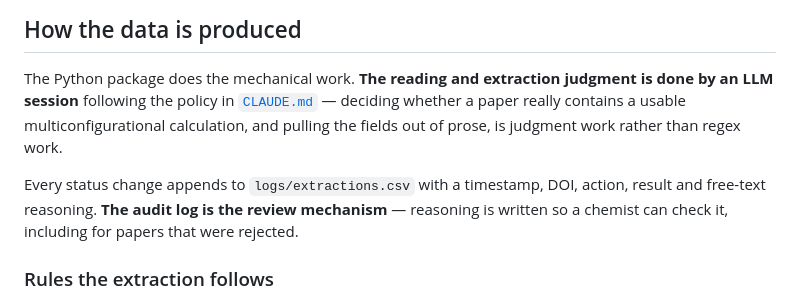
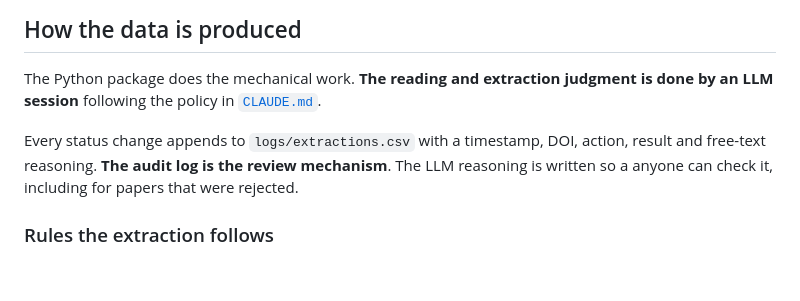
Before and after one commit to victorchanglee/aimdb, a Markdown page: README.md, the part around the change. Drawn GitHub-style; blank space fills up the shorter version.

```diff
--- a/README.md
+++ b/README.md
@@ -15,13 +15,11 @@ transforms this scattered prose into a queryable database. The database is built
 
 The Python package does the mechanical work. **The reading and extraction
 judgment is done by an LLM session** following the policy in
-[`CLAUDE.md`](CLAUDE.md) — deciding whether a paper really contains a usable
-multiconfigurational calculation, and pulling the fields out of prose, is judgment
-work rather than regex work.
+[`CLAUDE.md`](CLAUDE.md).
 
 Every status change appends to `logs/extractions.csv` with a timestamp, DOI,
 action, result and free-text reasoning. **The audit log is the review
-mechanism** — reasoning is written so a chemist can check it, including for
+mechanism**. The LLM reasoning is written so a anyone can check it, including for
 papers that were rejected.
 
 ### Rules the extraction follows
```
